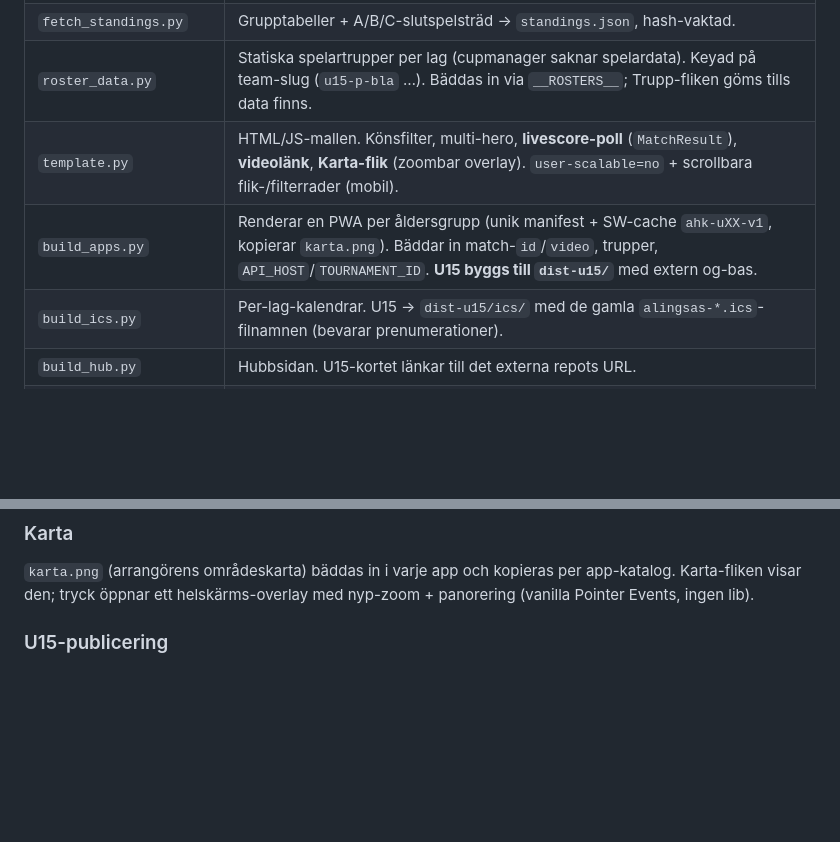
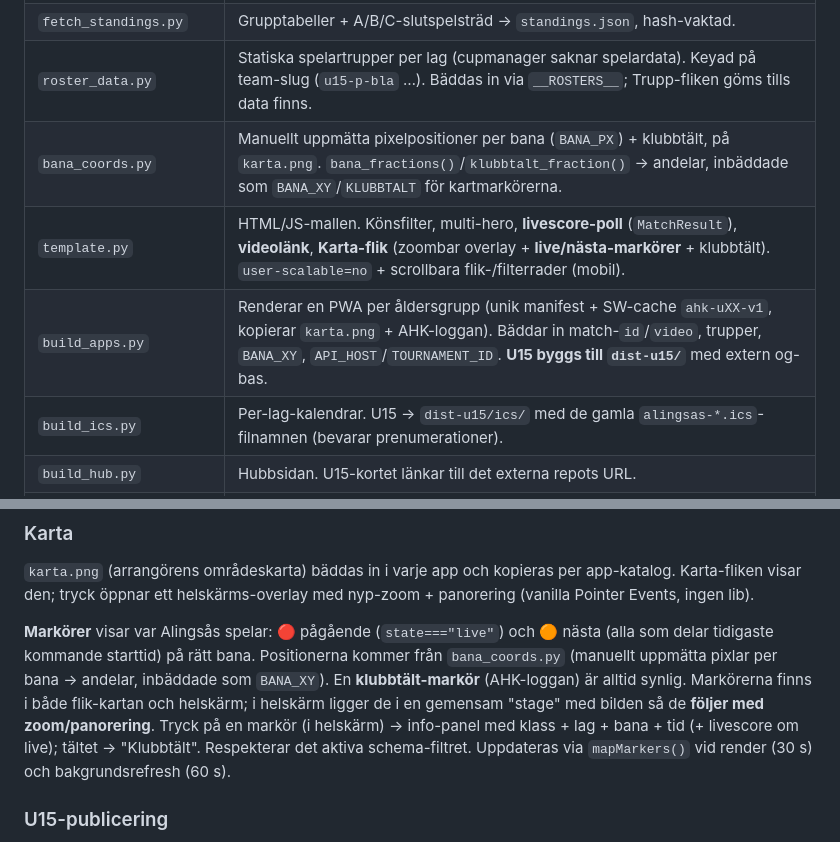
Before and after one commit to martinwelen/ahk-beach, a Markdown page: README.md, 2 parts joined by grey strips. GitHub-like rendering; blank space fills up the shorter version.

Commit message:
docs: dokumentera kartmarkörer (live/nästa, klubbtält, bana_coords) i README

```diff
--- a/README.md
+++ b/README.md
@@ -67,8 +67,9 @@ robotberoende (se nedan).
 | `fetch_data.py` | Klubbkodsdriven hämtning → `data.json`. Per match: `id` (för livescore-poll) och `video` (solidsport-URL, bara bana 1–2). Hash-vaktad – **hashen inkluderar `id`+`video`** så nya fält faktiskt skrivs om. |
 | `fetch_standings.py` | Grupptabeller + A/B/C-slutspelsträd → `standings.json`, hash-vaktad. |
 | `roster_data.py` | Statiska spelartrupper per lag (cupmanager saknar spelardata). Keyad på team-slug (`u15-p-bla` …). Bäddas in via `__ROSTERS__`; Trupp-fliken göms tills data finns. |
-| `template.py` | HTML/JS-mallen. Könsfilter, multi-hero, **livescore-poll** (`MatchResult`), **videolänk**, **Karta-flik** (zoombar overlay). `user-scalable=no` + scrollbara flik-/filterrader (mobil). |
-| `build_apps.py` | Renderar en PWA per åldersgrupp (unik manifest + SW-cache `ahk-uXX-v1`, kopierar `karta.png`). Bäddar in match-`id`/`video`, trupper, `API_HOST`/`TOURNAMENT_ID`. **U15 byggs till `dist-u15/`** med extern og-bas. |
+| `bana_coords.py` | Manuellt uppmätta pixelpositioner per bana (`BANA_PX`) + klubbtält, på `karta.png`. `bana_fractions()`/`klubbtalt_fraction()` → andelar, inbäddade som `BANA_XY`/`KLUBBTALT` för kartmarkörerna. |
+| `template.py` | HTML/JS-mallen. Könsfilter, multi-hero, **livescore-poll** (`MatchResult`), **videolänk**, **Karta-flik** (zoombar overlay + **live/nästa-markörer** + klubbtält). `user-scalable=no` + scrollbara flik-/filterrader (mobil). |
+| `build_apps.py` | Renderar en PWA per åldersgrupp (unik manifest + SW-cache `ahk-uXX-v1`, kopierar `karta.png` + AHK-loggan). Bäddar in match-`id`/`video`, trupper, `BANA_XY`, `API_HOST`/`TOURNAMENT_ID`. **U15 byggs till `dist-u15/`** med extern og-bas. |
 | `build_ics.py` | Per-lag-kalendrar. U15 → `dist-u15/ics/` med de gamla `alingsas-*.ics`-filnamnen (bevarar prenumerationer). |
 | `build_hub.py` | Hubbsidan. U15-kortet länkar till det externa repots URL. |
 | `build_all.py` | Orkestrering (data → standings → appar → ics → hubb). |
@@ -92,6 +93,16 @@ direkt från webbläsaren:
 `karta.png` (arrangörens områdeskarta) bäddas in i varje app och kopieras per
 app-katalog. Karta-fliken visar den; tryck öppnar ett helskärms-overlay med
 nyp-zoom + panorering (vanilla Pointer Events, ingen lib).
+
+**Markörer** visar var Alingsås spelar: 🔴 pågående (`state==="live"`) och 🟠 nästa
+(alla som delar tidigaste kommande starttid) på rätt bana. Positionerna kommer från
+`bana_coords.py` (manuellt uppmätta pixlar per bana → andelar, inbäddade som
+`BANA_XY`). En **klubbtält-markör** (AHK-loggan) är alltid synlig. Markörerna finns
+i både flik-kartan och helskärm; i helskärm ligger de i en gemensam "stage" med
+bilden så de **följer med zoom/panorering**. Tryck på en markör (i helskärm) →
+info-panel med klass + lag + bana + tid (+ livescore om live); tältet → "Klubbtält".
+Respekterar det aktiva schema-filtret. Uppdateras via `mapMarkers()` vid render (30 s)
+och bakgrundsrefresh (60 s).
 
 ### U15-publicering
 
```
